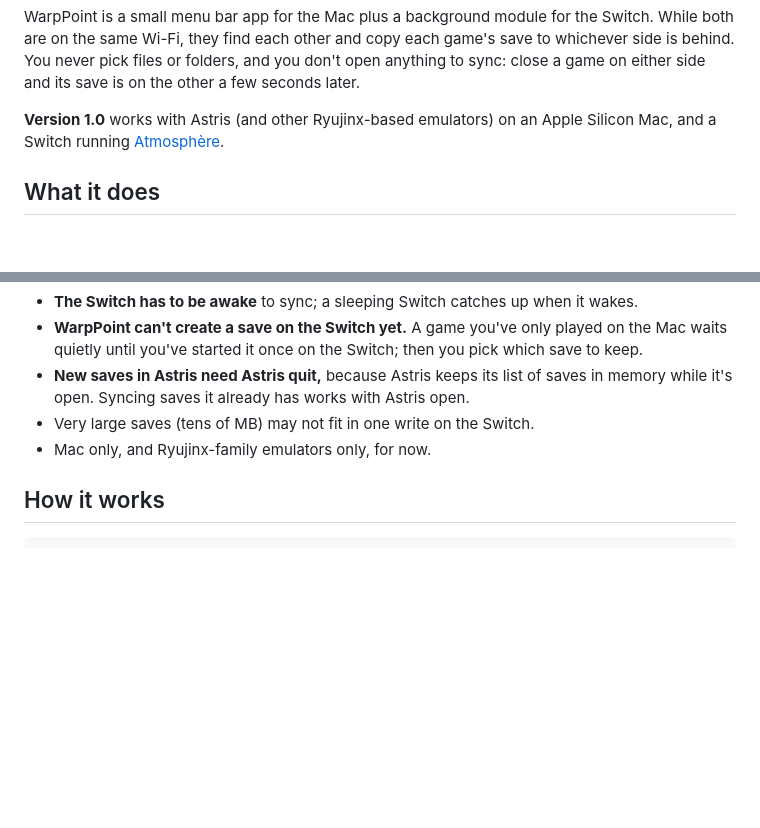
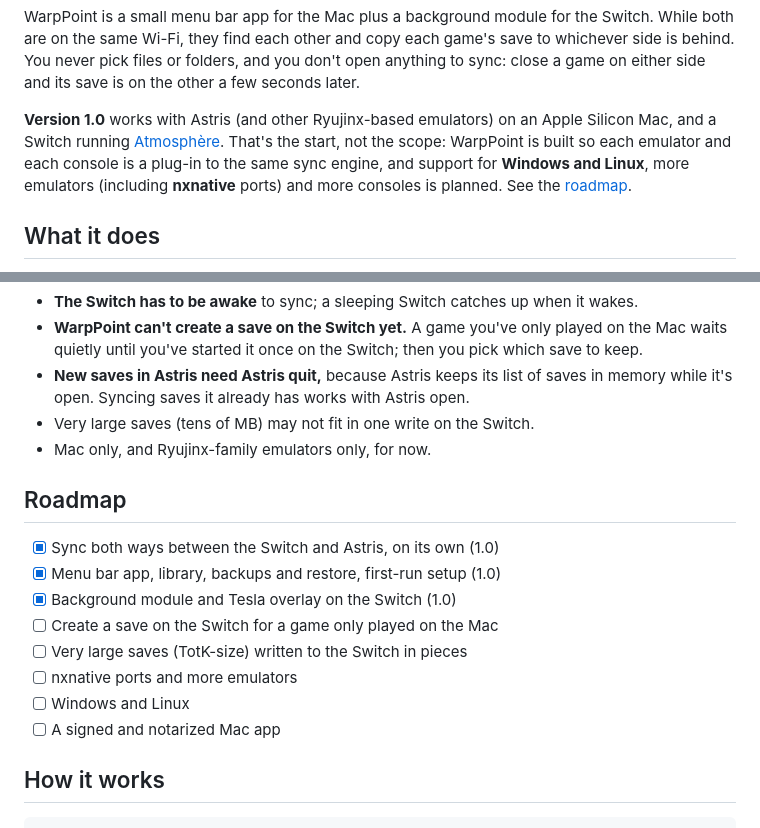
Before and after one commit to willv678/WarpPoint, a Markdown page: README.md, 2 parts joined by grey strips. Rendered like a GitHub page; blank space fills up the shorter version.

Commit message:
README: wordmark title above the banner, plans and a roadmap
The title is now an image (icon and name drawn together, light and dark versions
picked by GitHub's theme), so the icon can't sit off-center from the text.
Adds what's planned beyond Mac + Astris (Windows, Linux, nxnative, more consoles)
and a short roadmap.

````diff
--- a/README.md
+++ b/README.md
@@ -19,7 +24,10 @@ behind. You never pick files or folders, and you don't open anything to sync: cl
 either side and its save is on the other a few seconds later.
 
 **Version 1.0** works with Astris (and other Ryujinx-based emulators) on an Apple Silicon Mac,
-and a Switch running [Atmosphère](https://github.com/Atmosphere-NX/Atmosphere).
+and a Switch running [Atmosphère](https://github.com/Atmosphere-NX/Atmosphere). That's the
+start, not the scope: WarpPoint is built so each emulator and each console is a plug-in to the
+same sync engine, and support for **Windows and Linux**, more emulators (including
+**nxnative** ports) and more consoles is planned. See the [roadmap](#roadmap).
 
 ## What it does
 
@@ -92,6 +100,17 @@ On the Mac, click the UFO for status and recent syncs, or **Open Library…** fo
 - Very large saves (tens of MB) may not fit in one write on the Switch.
 - Mac only, and Ryujinx-family emulators only, for now.
 
+## Roadmap
+
+- [x] Sync both ways between the Switch and Astris, on its own (1.0)
+- [x] Menu bar app, library, backups and restore, first-run setup (1.0)
+- [x] Background module and Tesla overlay on the Switch (1.0)
+- [ ] Create a save on the Switch for a game only played on the Mac
+- [ ] Very large saves (TotK-size) written to the Switch in pieces
+- [ ] nxnative ports and more emulators
+- [ ] Windows and Linux
+- [ ] A signed and notarized Mac app
+
 ## How it works
 
 ```
````
Also changed, not shown: other parts of README.md (+7 -2 lines), branding/wordmark-dark.png (added), branding/wordmark-light.png (added).
